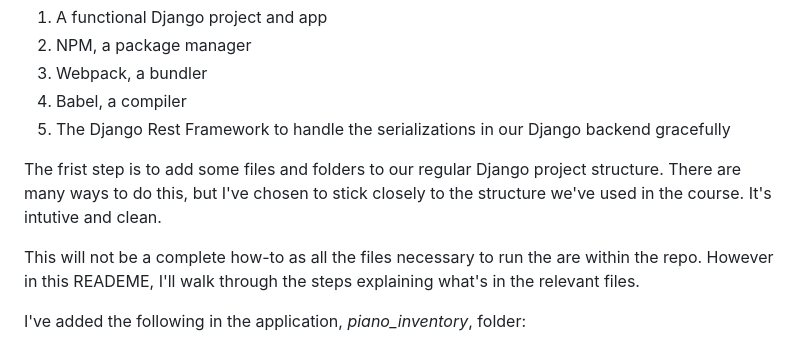
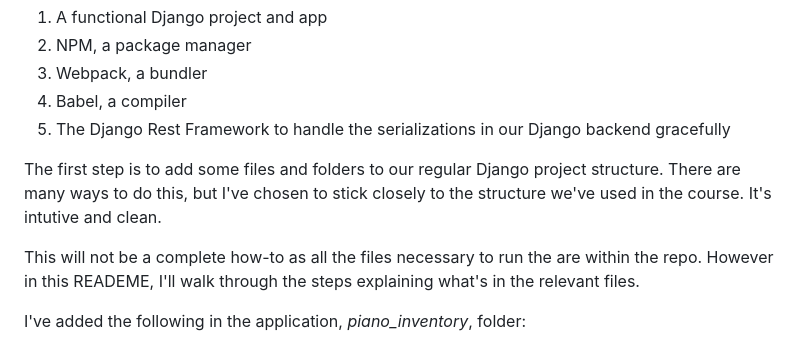
Before and after one commit to nolaProgramierer/django-react-hybrid, a Markdown page: README.md, the part around the change. GitHub-like rendering.

```diff
--- a/README.md
+++ b/README.md
@@ -8,7 +8,7 @@ You don't have to give up all the advantages of using a fully-featured framework
 4. Babel, a compiler
 5. The Django Rest Framework to handle the serializations in our Django backend gracefully
 
-The frist step is to add some files and folders to our regular Django project structure. There are many ways to do this, but I've chosen to stick closely to the structure we've used in the course. It's intutive and clean.
+The first step is to add some files and folders to our regular Django project structure. There are many ways to do this, but I've chosen to stick closely to the structure we've used in the course. It's intutive and clean.
 
 This will not be a complete how-to as all the files necessary to run the are within the repo.  However in this READEME, I'll walk through the steps explaining what's in the relevant files.
 
```
